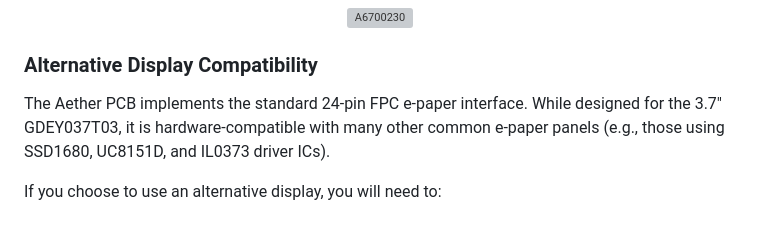
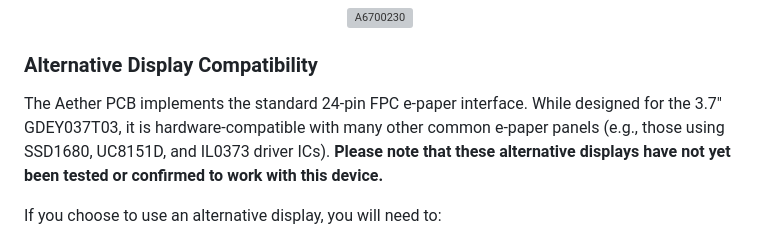
Before and after one commit to EnriqueNeyra/aether, a Markdown page: README.md, the part around the change. Rendered like a GitHub page; grey boxes are pictures that could not be loaded.

```diff
--- a/README.md
+++ b/README.md
@@ -59,7 +59,7 @@ To build one Aether unit, the following core parts are needed:
 
 ### Alternative Display Compatibility
 
-The Aether PCB implements the standard 24-pin FPC e-paper interface. While designed for the 3.7" GDEY037T03, it is hardware-compatible with many other common e-paper panels (e.g., those using SSD1680, UC8151D, and IL0373 driver ICs).
+The Aether PCB implements the standard 24-pin FPC e-paper interface. While designed for the 3.7" GDEY037T03, it is hardware-compatible with many other common e-paper panels (e.g., those using SSD1680, UC8151D, and IL0373 driver ICs). **Please note that these alternative displays have not yet been tested or confirmed to work with this device.**
 
 If you choose to use an alternative display, you will need to:
 1. **Update the firmware** to instantiate the correct `GxEPD2` display driver class.
```
